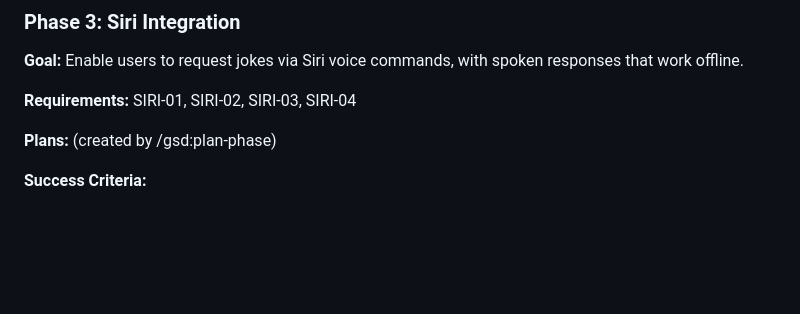
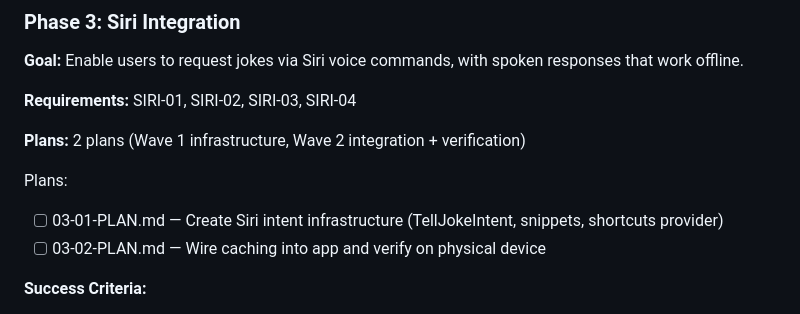
Before and after one commit to itsBrianCreates/mr-funny-jokes-ios-app, a Markdown page: .planning/ROADMAP.md, the part around the change. Drawn GitHub-style; blank space fills up the shorter version.

Commit message:
docs(03): create phase plan for Siri Integration
Phase 03: Siri Integration
- 2 plans in 2 waves
- Wave 1: Intent infrastructure (TellJokeIntent, snippets, shortcuts provider)
- Wave 2: App integration + physical device verification (checkpoint)
- Ready for execution

Co-Authored-By: Claude Opus 4.5 <noreply@anthropic.com>

```diff
--- a/.planning/ROADMAP.md
+++ b/.planning/ROADMAP.md
@@ -77,7 +77,11 @@ Plans:
 
 **Requirements:** SIRI-01, SIRI-02, SIRI-03, SIRI-04
 
-**Plans:** (created by /gsd:plan-phase)
+**Plans:** 2 plans (Wave 1 infrastructure, Wave 2 integration + verification)
+
+Plans:
+- [ ] 03-01-PLAN.md — Create Siri intent infrastructure (TellJokeIntent, snippets, shortcuts provider)
+- [ ] 03-02-PLAN.md — Wire caching into app and verify on physical device
 
 **Success Criteria:**
 1. Saying "Hey Siri, tell me a joke from Mr. Funny Jokes" triggers the app intent
```
Also changed, not shown: 2 other files.
